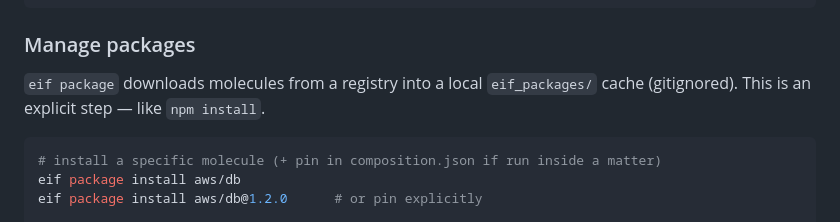
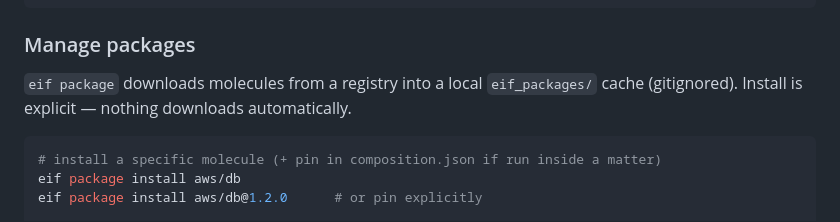
Before and after one commit to giordanocardillo/eif, a Markdown page: README.md, the part around the change. GitHub-like rendering.

Commit message:
Remove npm/node references from README and index

````diff
--- a/README.md
+++ b/README.md
@@ -366,7 +366,7 @@ eif add account
 
 ### Manage packages
 
-`eif package` downloads molecules from a registry into a local `eif_packages/` cache (gitignored). This is an explicit step — like `npm install`.
+`eif package` downloads molecules from a registry into a local `eif_packages/` cache (gitignored). Install is explicit — nothing downloads automatically.
 
 ```bash
 # install a specific molecule (+ pin in composition.json if run inside a matter)
````
